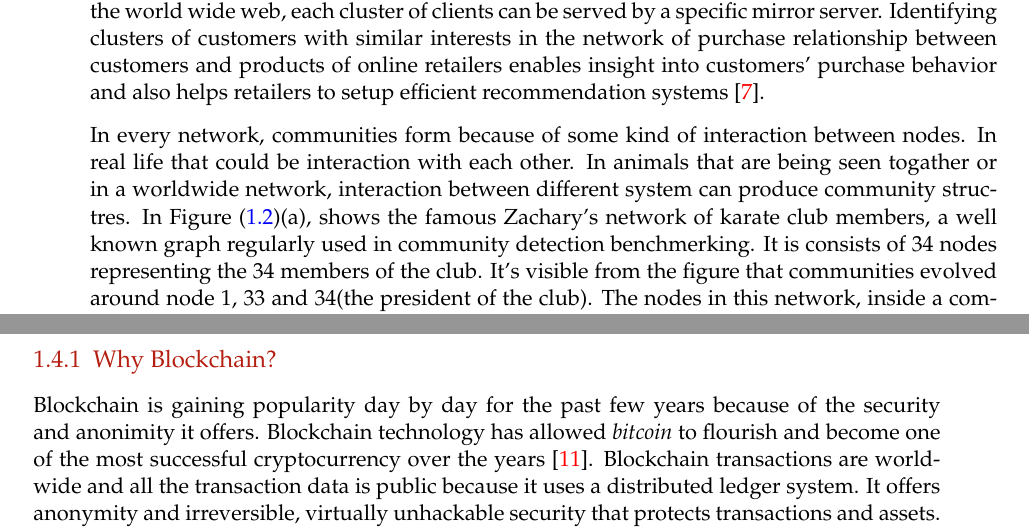
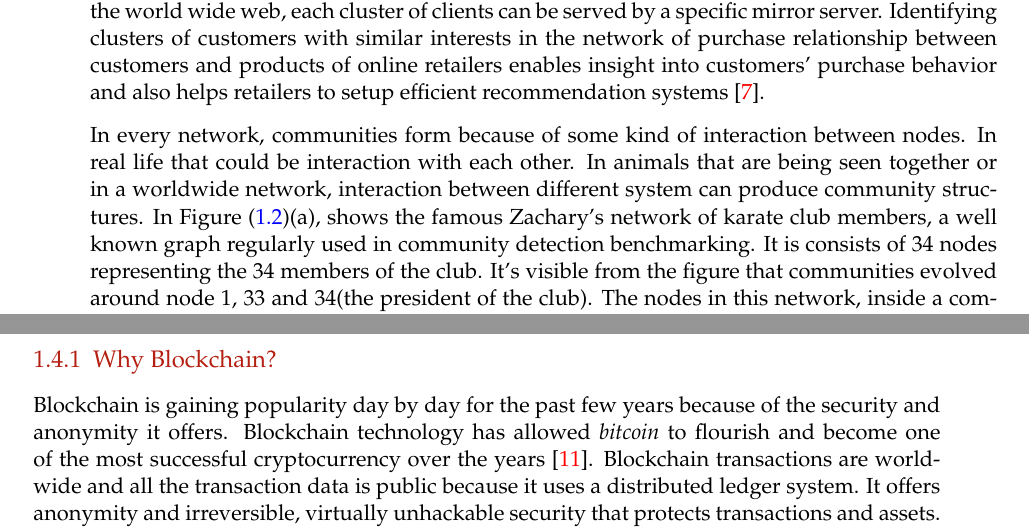
Before and after one commit to dalwar23/master_thesis, a LaTeX thesis (main.tex, which reads content/01_introduction.tex): two parts of pages 15 and 18 of 71, joined at a grey line, cut so that both start at the same text. Compiled offline with pdfLaTeX.

Commit message:
Spell check

```diff
--- a/content/01_introduction.tex
+++ b/content/01_introduction.tex
@@ -30,7 +30,7 @@ Society offers a wide range of possible groups of organizations: families, worki
 
 Communities can have concrete applications. Clustering web clients who have similar interests and geographically near to each other may improve the performance of services provided on the world wide web, each cluster of clients can be served by a specific mirror server. Identifying clusters of customers with similar interests in the network of purchase relationship between customers and products of online retailers enables insight into customers' purchase behavior and also helps retailers to setup efficient recommendation systems \cite{ref-37}.
 
-In every network, communities form because of some kind of interaction between nodes. In real life that could be interaction with each other. In animals that are being seen togather or in a worldwide network, interaction between different system can produce community structres. In Figure (\ref{fig:communities_extra})(a), shows the famous Zachary's network of karate club members, a well known graph regularly used in community detection benchmerking. It is consists of 34 nodes representing the 34 members of the club. It's visible from the figure that communities evolved around node 1, 33 and 34(the president of the club). The nodes in this network, inside a community is tightly connected as they represent social interaction between club members over 3 years of time period \cite{ref-58}.
+In every network, communities form because of some kind of interaction between nodes. In real life that could be interaction with each other. In animals that are being seen together or in a worldwide network, interaction between different system can produce community structures. In Figure (\ref{fig:communities_extra})(a), shows the famous Zachary's network of karate club members, a well known graph regularly used in community detection benchmarking. It is consists of 34 nodes representing the 34 members of the club. It's visible from the figure that communities evolved around node 1, 33 and 34(the president of the club). The nodes in this network, inside a community is tightly connected as they represent social interaction between club members over 3 years of time period \cite{ref-58}.
 
 Figure (\ref{fig:communities_extra})(b) shows the network of bottle nose dolphins that were seen together more often. This also reflects the community structures in those dolphins. Figure (\ref{fig:communities_extra})(c) a relationship between AS (Autonomous Systems) form CAIDA project in 2007 is represented. It shows the interactions between different AS's. Nodes and their interactions with other AS is represented as edges and different colors represents different community structures.
 
@@ -75,7 +75,7 @@ This attribute makes the system more transparent than centralized transactions i
 \end{figure}
 
 \subsection{Why Blockchain?}
-Blockchain is gaining popularity day by day for the past few years because of the security and anonimity it offers. Blockchain technology has allowed \textit{bitcoin} to flourish and become one of the most successful cryptocurrency over the years \cite{ref-41}. Blockchain transactions are worldwide and all the transaction data is public because it uses a distributed ledger system. It offers anonymity and irreversible, virtually unhackable security that protects transactions and assets. In Figure (\ref{fig:blockchain}), it shows that an approved block contains the hash of previous block and the previous block contains the hash it's previous block and so on. So to alter a block in the chain would be nearly impossible because to change one block, all the blocks needed to be changed and because it uses distributed ledger it's nearly impossible to get hold of all the ledger copies that is available over internet. There is also a business gain from ICO (Initial Coin Offering) from blockchain community for investing in different project. Its practically IPO (Initial Public Offering) on the basis of cryptocurrency. ICOs are changing how investors invest in and with cryptocurrency. So it's gaining popularity quick and people are getting more interested in buying cryptocurrency which leads to high value of cryptocurrency in the real world market. Blockchain technology is being used for asset transactions so it is a massive transaction-based network. For the scope of this thesis, blockchain is a suitable match as the transaction data is public, network is massive and transaction-based. Studying blockchain data and analyzing the network structure of blockchain will provide more deep insight about the properties of blockchain and network itself. It will also provide insight into business applications of blockchain. The security architecture can be better understood from blockchain through community detection and observation. It will also help to learn how the transaction networking is changing over time allowing us to analyze the past transactions and predict future behavior of the network itself.
+Blockchain is gaining popularity day by day for the past few years because of the security and anonymity it offers. Blockchain technology has allowed \textit{bitcoin} to flourish and become one of the most successful cryptocurrency over the years \cite{ref-41}. Blockchain transactions are worldwide and all the transaction data is public because it uses a distributed ledger system. It offers anonymity and irreversible, virtually unhackable security that protects transactions and assets. In Figure (\ref{fig:blockchain}), it shows that an approved block contains the hash of previous block and the previous block contains the hash it's previous block and so on. So to alter a block in the chain would be nearly impossible because to change one block, all the blocks needed to be changed and because it uses distributed ledger it's nearly impossible to get hold of all the ledger copies that is available over internet. There is also a business gain from ICO (Initial Coin Offering) from blockchain community for investing in different project. Its practically IPO (Initial Public Offering) on the basis of cryptocurrency. ICOs are changing how investors invest in and with cryptocurrency. So it's gaining popularity quick and people are getting more interested in buying cryptocurrency which leads to high value of cryptocurrency in the real world market. Blockchain technology is being used for asset transactions so it is a massive transaction-based network. For the scope of this thesis, blockchain is a suitable match as the transaction data is public, network is massive and transaction-based. Studying blockchain data and analyzing the network structure of blockchain will provide more deep insight about the properties of blockchain and network itself. It will also provide insight into business applications of blockchain. The security architecture can be better understood from blockchain through community detection and observation. It will also help to learn how the transaction networking is changing over time allowing us to analyze the past transactions and predict future behavior of the network itself.
 
 \section{Community Detection in Transaction-based Networks}
 Recently the research on network-based graph theories has increased \cite{ref-1}. As a result, the complex and large scale systems are being researched as well, based on different kinds of networks that exist in real-life. So to detect communities in a large-scale transaction-based systems, it is necessary to explore the idea of community, detection of community structures in large or massive graphs representing a system, characteristics of detecting communities in large scale networks. It might also be necessary to explore additional techniques to actively monitor and keep track of previously detected community structures in a massive graph.
```
Also changed, not shown: main.tex (+1 -1 lines), content/01_introduction.tex (6 more changed lines).
